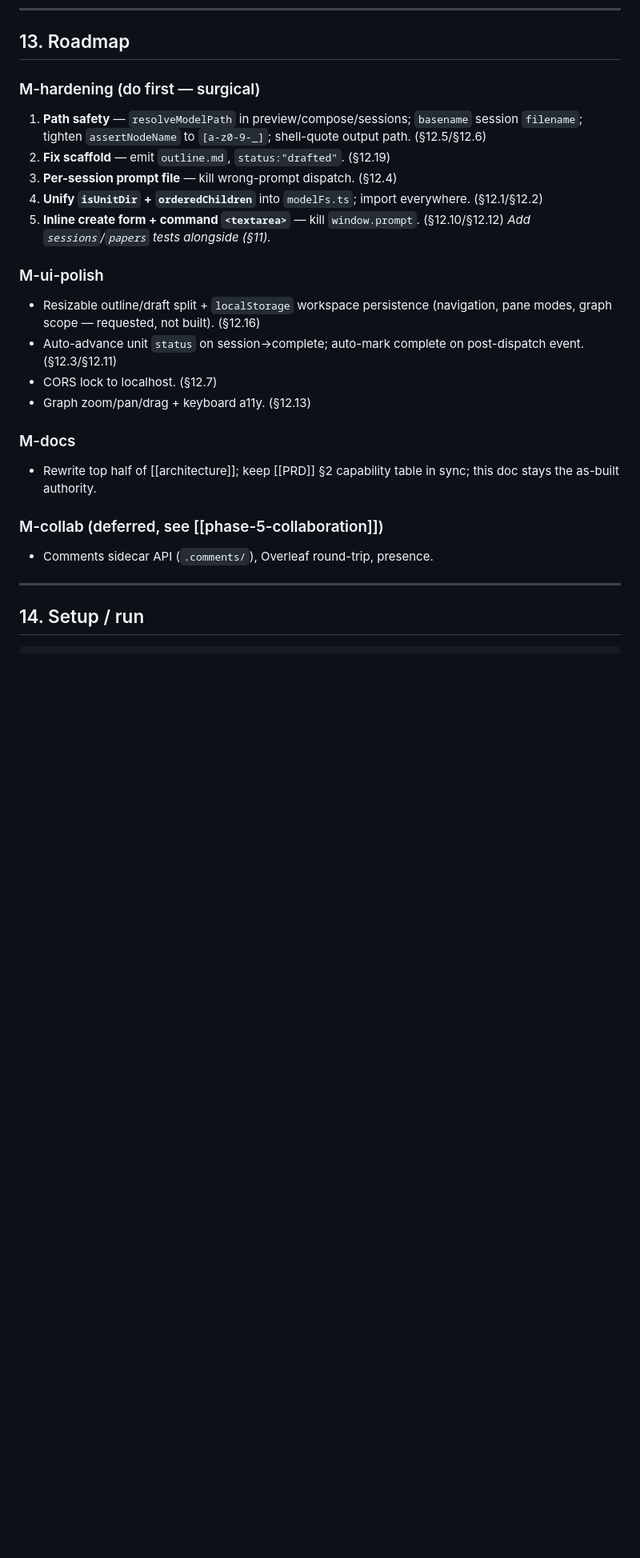
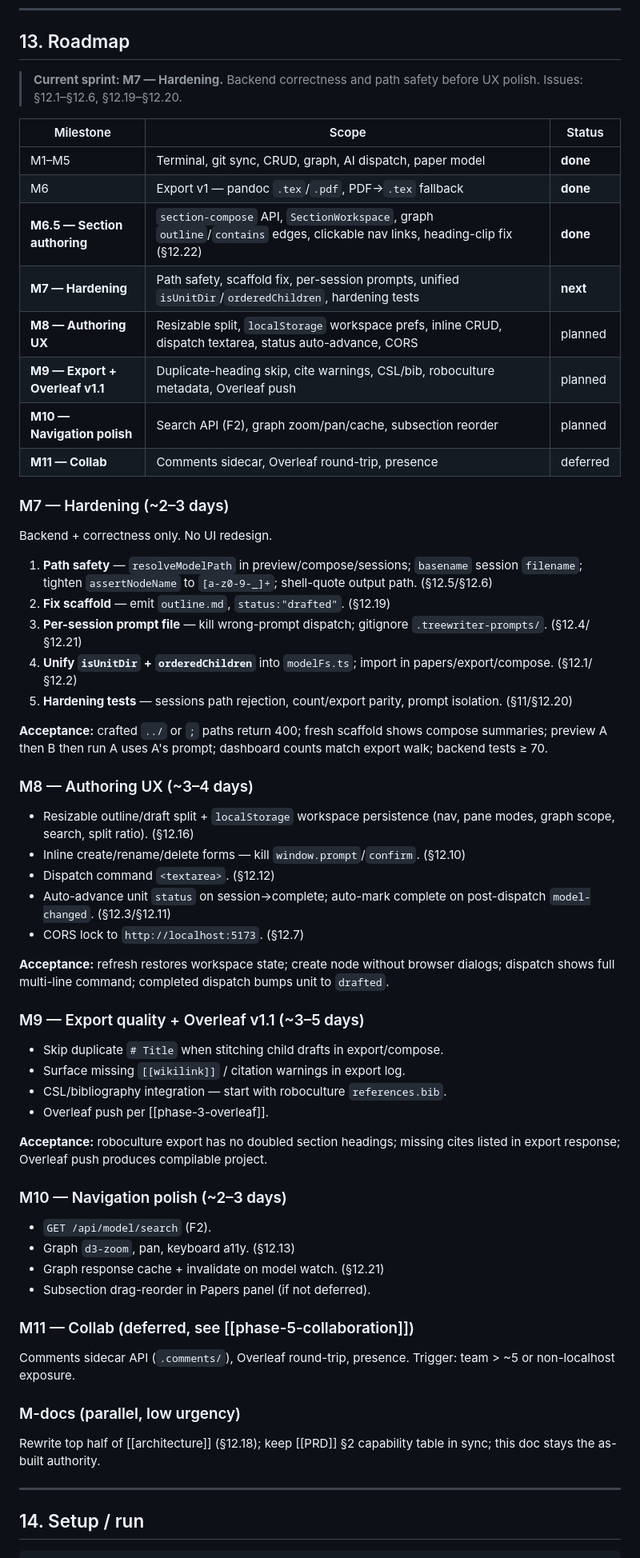
Before and after one commit to doomspec/TreeWriterGit, a Markdown page: model/DevPlan/DEVELOPMENT.md, the part around one of its changes. Shown at 80% size. Rendered like a GitHub page; blank space fills up the shorter version.

Commit message:
Automated sync

```diff
--- a/model/DevPlan/DEVELOPMENT.md
+++ b/model/DevPlan/DEVELOPMENT.md
@@ -327,25 +327,64 @@ Severity scoped to **localhost single-user**. Each verified against source.
 
 ## 13. Roadmap
 
-### M-hardening (do first — surgical)
-1. **Path safety** — `resolveModelPath` in preview/compose/sessions; `basename` session `filename`; tighten `assertNodeName` to `[a-z0-9-_]`; shell-quote output path. (§12.5/§12.6)
+> **Current sprint: M7 — Hardening.** Backend correctness and path safety before UX polish. Issues: §12.1–§12.6, §12.19–§12.20.
+
+| Milestone | Scope | Status |
+|-----------|-------|--------|
+| M1–M5 | Terminal, git sync, CRUD, graph, AI dispatch, paper model | **done** |
+| M6 | Export v1 — pandoc `.tex`/`.pdf`, PDF→`.tex` fallback | **done** |
+| **M6.5 — Section authoring** | `section-compose` API, `SectionWorkspace`, graph `outline`/`contains` edges, clickable nav links, heading-clip fix (§12.22) | **done** |
+| **M7 — Hardening** | Path safety, scaffold fix, per-session prompts, unified `isUnitDir`/`orderedChildren`, hardening tests | **next** |
+| **M8 — Authoring UX** | Resizable split, `localStorage` workspace prefs, inline CRUD, dispatch textarea, status auto-advance, CORS | planned |
+| **M9 — Export + Overleaf v1.1** | Duplicate-heading skip, cite warnings, CSL/bib, roboculture metadata, Overleaf push | planned |
+| **M10 — Navigation polish** | Search API (F2), graph zoom/pan/cache, subsection reorder | planned |
+| **M11 — Collab** | Comments sidecar, Overleaf round-trip, presence | deferred |
+
+### M7 — Hardening (~2–3 days)
+
+Backend + correctness only. No UI redesign.
+
+1. **Path safety** — `resolveModelPath` in preview/compose/sessions; `basename` session `filename`; tighten `assertNodeName` to `[a-z0-9-_]+`; shell-quote output path. (§12.5/§12.6)
 2. **Fix scaffold** — emit `outline.md`, `status:"drafted"`. (§12.19)
-3. **Per-session prompt file** — kill wrong-prompt dispatch. (§12.4)
-4. **Unify `isUnitDir` + `orderedChildren`** into `modelFs.ts`; import everywhere. (§12.1/§12.2)
-5. **Inline create form + command `<textarea>`** — kill `window.prompt`. (§12.10/§12.12)
-   *Add `sessions`/`papers` tests alongside (§11).*
+3. **Per-session prompt file** — kill wrong-prompt dispatch; gitignore `.treewriter-prompts/`. (§12.4/§12.21)
+4. **Unify `isUnitDir` + `orderedChildren`** into `modelFs.ts`; import in papers/export/compose. (§12.1/§12.2)
+5. **Hardening tests** — sessions path rejection, count/export parity, prompt isolation. (§11/§12.20)
 
-### M-ui-polish
-- Resizable outline/draft split + `localStorage` workspace persistence (navigation, pane modes, graph scope — requested, not built). (§12.16)
-- Auto-advance unit `status` on session→complete; auto-mark complete on post-dispatch event. (§12.3/§12.11)
-- CORS lock to localhost. (§12.7)
-- Graph zoom/pan/drag + keyboard a11y. (§12.13)
+**Acceptance:** crafted `../` or `;` paths return 400; fresh scaffold shows compose summaries; preview A then B then run A uses A's prompt; dashboard counts match export walk; backend tests ≥ 70.
 
-### M-docs
-- Rewrite top half of [[architecture]]; keep [[PRD]] §2 capability table in sync; this doc stays the as-built authority.
+### M8 — Authoring UX (~3–4 days)
 
-### M-collab (deferred, see [[phase-5-collaboration]])
-- Comments sidecar API (`.comments/`), Overleaf round-trip, presence.
+- Resizable outline/draft split + `localStorage` workspace persistence (nav, pane modes, graph scope, search, split ratio). (§12.16)
+- Inline create/rename/delete forms — kill `window.prompt`/`confirm`. (§12.10)
+- Dispatch command `<textarea>`. (§12.12)
+- Auto-advance unit `status` on session→complete; auto-mark complete on post-dispatch `model-changed`. (§12.3/§12.11)
+- CORS lock to `http://localhost:5173`. (§12.7)
+
+**Acceptance:** refresh restores workspace state; create node without browser dialogs; dispatch shows full multi-line command; completed dispatch bumps unit to `drafted`.
+
+### M9 — Export quality + Overleaf v1.1 (~3–5 days)
+
+- Skip duplicate `# Title` when stitching child drafts in export/compose.
+- Surface missing `[[wikilink]]` / citation warnings in export log.
+- CSL/bibliography integration — start with roboculture `references.bib`.
+- Overleaf push per [[phase-3-overleaf]].
+
+**Acceptance:** roboculture export has no doubled section headings; missing cites listed in export response; Overleaf push produces compilable project.
+
+### M10 — Navigation polish (~2–3 days)
+
+- `GET /api/model/search` (F2).
+- Graph `d3-zoom`, pan, keyboard a11y. (§12.13)
+- Graph response cache + invalidate on model watch. (§12.21)
+- Subsection drag-reorder in Papers panel (if not deferred).
+
+### M11 — Collab (deferred, see [[phase-5-collaboration]])
+
+Comments sidecar API (`.comments/`), Overleaf round-trip, presence. Trigger: team > ~5 or non-localhost exposure.
+
+### M-docs (parallel, low urgency)
+
+Rewrite top half of [[architecture]] (§12.18); keep [[PRD]] §2 capability table in sync; this doc stays the as-built authority.
 
 ---
 
```
Also changed, not shown: other parts of model/DevPlan/DEVELOPMENT.md (+1 -1 lines), model/DevPlan/PRD.md (+9 -3 lines).
